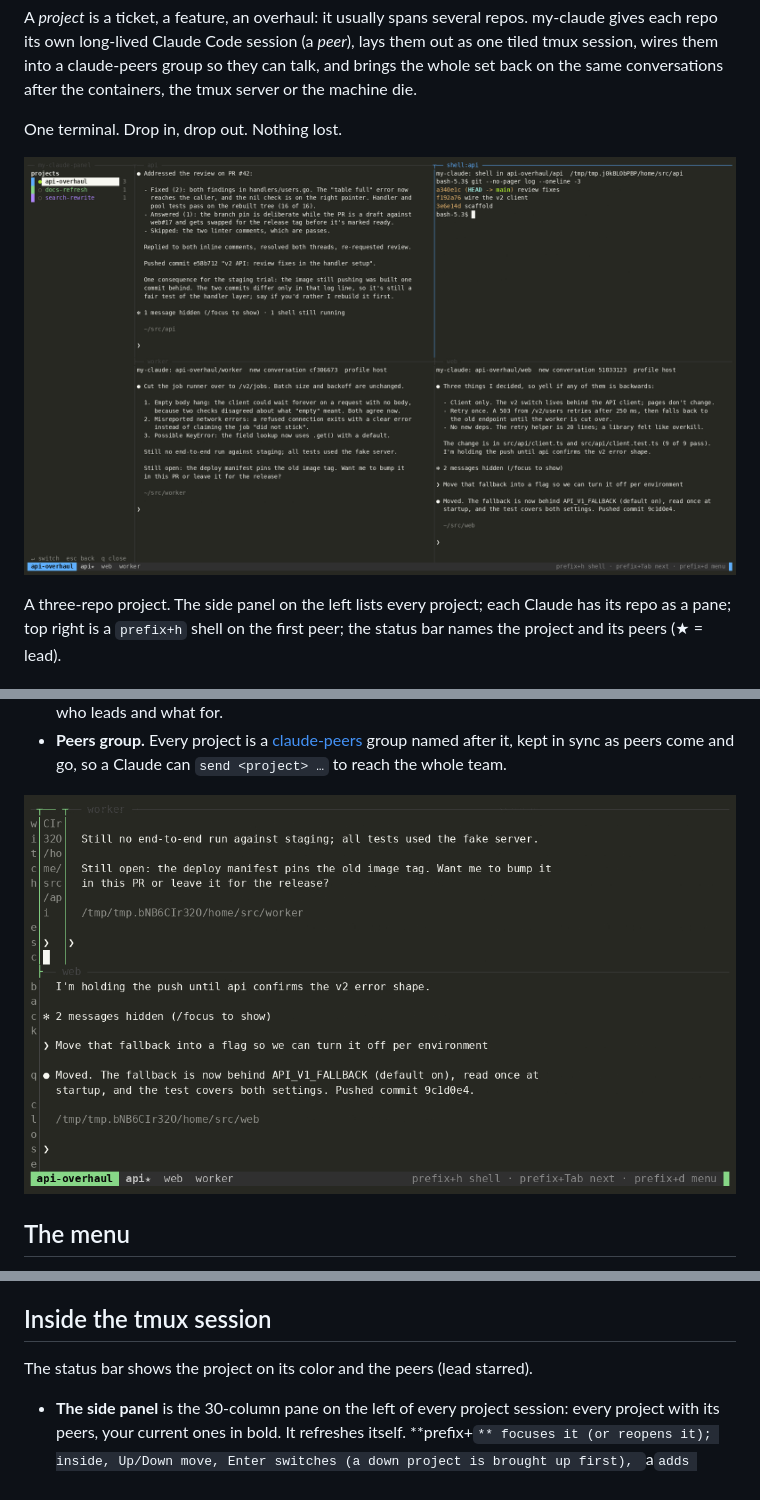
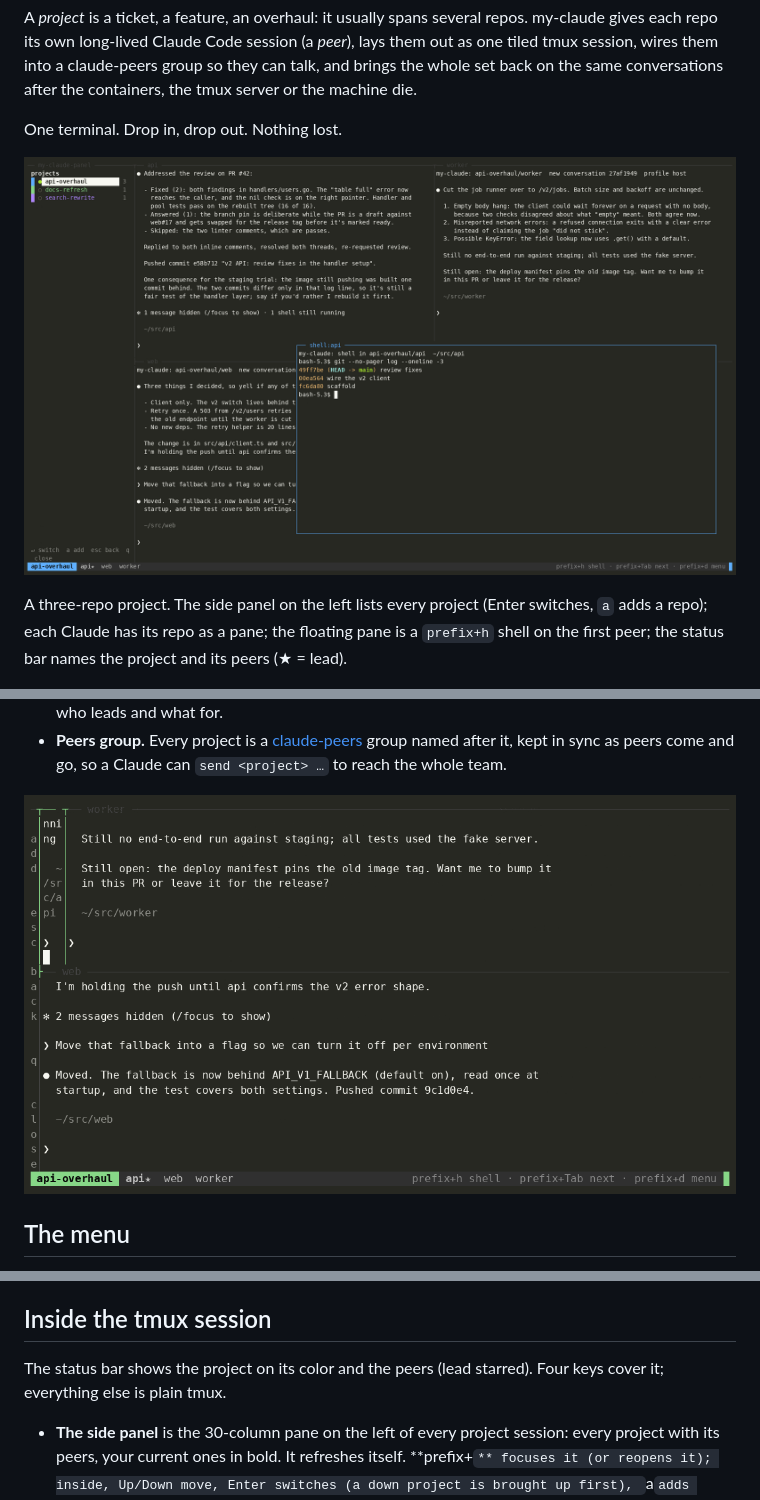
Before and after one commit to JasonDictos/my-claude, a Markdown page: README.md, 3 parts joined by grey strips. Rendered like a GitHub page; pictures changed too: docs/demo/tmux.gif, docs/screenshot.png.

Commit message:
README: current screenshot (side panel, floating shell), caption
Co-Authored-By: Claude Fable 5.1 <noreply@anthropic.com>

```diff
--- a/README.md
+++ b/README.md
@@ -12,9 +12,10 @@ One terminal. Drop in, drop out. Nothing lost.
 
 ![a project session: side panel, one Claude per repo, a shell into a peer](docs/screenshot.png)
 
-A three-repo project. The side panel on the left lists every project; each
-Claude has its repo as a pane; top right is a `prefix+h` shell on the first
-peer; the status bar names the project and its peers (★ = lead).
+A three-repo project. The side panel on the left lists every project (Enter
+switches, `a` adds a repo); each Claude has its repo as a pane; the floating
+pane is a `prefix+h` shell on the first peer; the status bar names the
+project and its peers (★ = lead).
 
 ![the menu](docs/demo/menu.gif)
 
@@ -102,6 +103,7 @@ Menus open in several terminals stay in sync; the records are watched.
 ## Inside the tmux session
 
 The status bar shows the project on its color and the peers (lead starred).
+Four keys cover it; everything else is plain tmux.
 
 - **The side panel** is the 30-column pane on the left of every project
   session: every project with its peers, your current ones in bold. It
```
Also changed, not shown: docs/demo/cli.gif, docs/demo/menu.gif, 5 other files.
